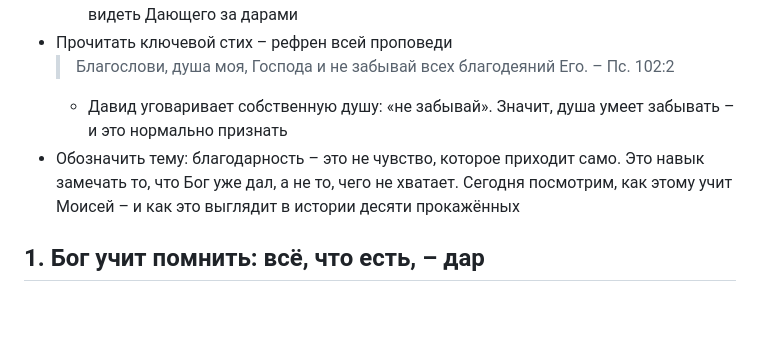
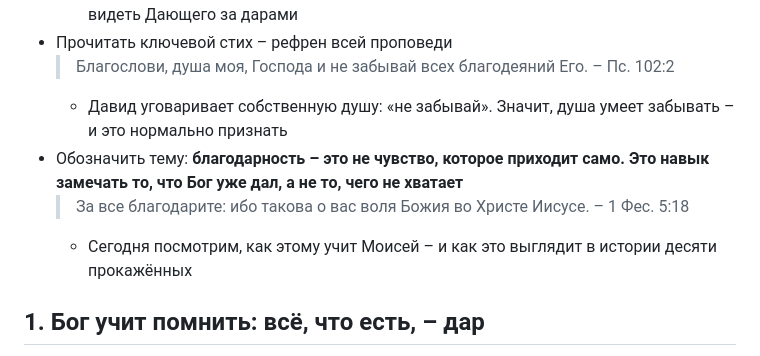
Before and after one commit to dik-garri/mol, a Markdown page: sermons/prazdnik-zhatvy-blagodarnost.md, the part around the change. Rendered like a GitHub page; blank space fills up the shorter version.

Commit message:
Праздник жатвы: выделить тему жирным + 1 Фес. 5:18 во введении
Co-Authored-By: Claude Fable 5 <noreply@anthropic.com>

```diff
--- a/sermons/prazdnik-zhatvy-blagodarnost.md
+++ b/sermons/prazdnik-zhatvy-blagodarnost.md
@@ -18,7 +18,9 @@ tags: ["Втор. 8", "Лк. 17", "Пс. 102", "жатва", "благодарн
 - Прочитать ключевой стих – рефрен всей проповеди
   > Благослови, душа моя, Господа и не забывай всех благодеяний Его. – Пс. 102:2
   - Давид уговаривает собственную душу: «не забывай». Значит, душа умеет забывать – и это нормально признать
-- Обозначить тему: благодарность – это не чувство, которое приходит само. Это навык замечать то, что Бог уже дал, а не то, чего не хватает. Сегодня посмотрим, как этому учит Моисей – и как это выглядит в истории десяти прокажённых
+- Обозначить тему: **благодарность – это не чувство, которое приходит само. Это навык замечать то, что Бог уже дал, а не то, чего не хватает**
+  > За все благодарите: ибо такова о вас воля Божия во Христе Иисусе. – 1 Фес. 5:18
+  - Сегодня посмотрим, как этому учит Моисей – и как это выглядит в истории десяти прокажённых
 
 ## 1. Бог учит помнить: всё, что есть, – дар
 
```
